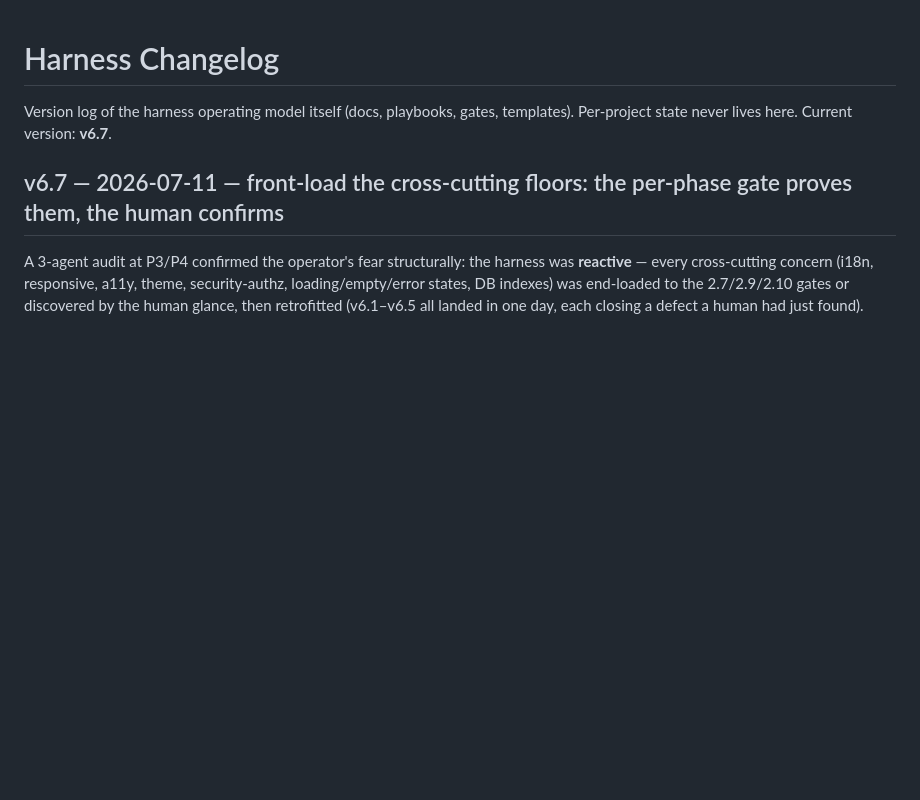
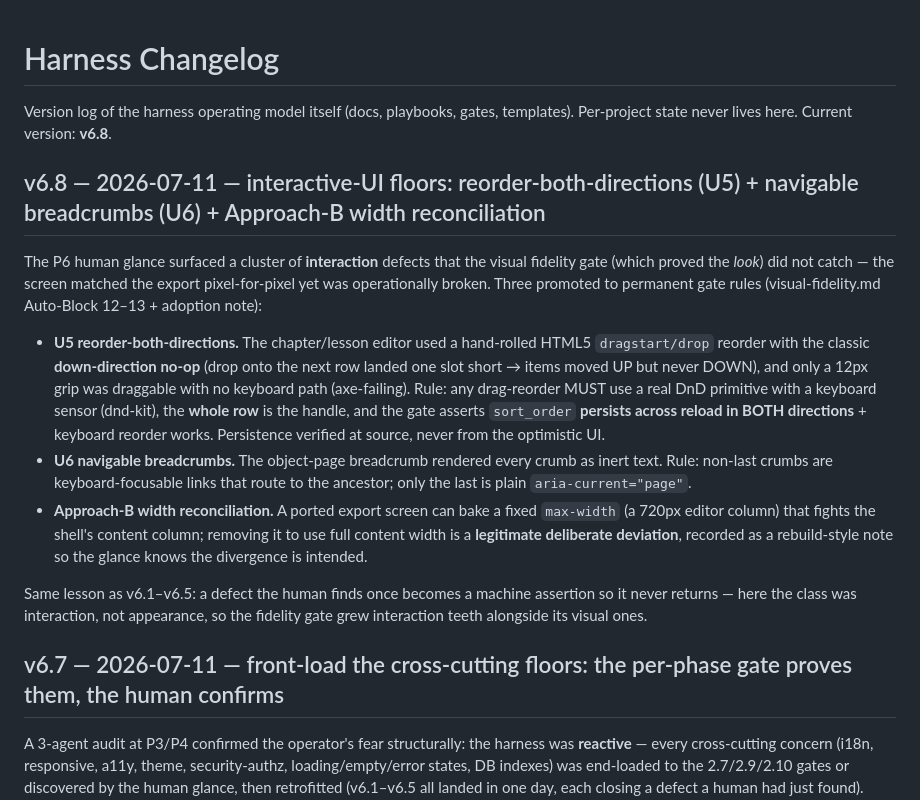
Before and after one commit to bryanphan66/loop-harness, a Markdown page: harness/docs/HARNESS_CHANGELOG.md, the part around the change. Rendered like a GitHub page; blank space fills up the shorter version.

Commit message:
harness(v6.8): interactive-UI floors — reorder-both-directions (U5) + navigable breadcrumbs (U6) + Approach-B width reconciliation

```diff
--- a/harness/docs/HARNESS_CHANGELOG.md
+++ b/harness/docs/HARNESS_CHANGELOG.md
@@ -1,7 +1,34 @@
 # Harness Changelog
 
 Version log of the harness operating model itself (docs, playbooks, gates,
-templates). Per-project state never lives here. Current version: **v6.7**.
+templates). Per-project state never lives here. Current version: **v6.8**.
+
+## v6.8 — 2026-07-11 — interactive-UI floors: reorder-both-directions (U5) + navigable breadcrumbs (U6) + Approach-B width reconciliation
+
+The P6 human glance surfaced a cluster of **interaction** defects that the visual
+fidelity gate (which proved the *look*) did not catch — the screen matched the
+export pixel-for-pixel yet was operationally broken. Three promoted to permanent
+gate rules (visual-fidelity.md Auto-Block 12–13 + adoption note):
+
+- **U5 reorder-both-directions.** The chapter/lesson editor used a hand-rolled
+  HTML5 `dragstart/drop` reorder with the classic **down-direction no-op** (drop
+  onto the next row landed one slot short → items moved UP but never DOWN), and
+  only a 12px grip was draggable with no keyboard path (axe-failing). Rule: any
+  drag-reorder MUST use a real DnD primitive with a keyboard sensor (dnd-kit), the
+  **whole row** is the handle, and the gate asserts `sort_order` **persists across
+  reload in BOTH directions** + keyboard reorder works. Persistence verified at
+  source, never from the optimistic UI.
+- **U6 navigable breadcrumbs.** The object-page breadcrumb rendered every crumb as
+  inert text. Rule: non-last crumbs are keyboard-focusable links that route to the
+  ancestor; only the last is plain `aria-current="page"`.
+- **Approach-B width reconciliation.** A ported export screen can bake a fixed
+  `max-width` (a 720px editor column) that fights the shell's content column;
+  removing it to use full content width is a **legitimate deliberate deviation**,
+  recorded as a rebuild-style note so the glance knows the divergence is intended.
+
+Same lesson as v6.1–v6.5: a defect the human finds once becomes a machine
+assertion so it never returns — here the class was interaction, not appearance, so
+the fidelity gate grew interaction teeth alongside its visual ones.
 
 ## v6.7 — 2026-07-11 — front-load the cross-cutting floors: the per-phase gate proves them, the human confirms
 
```
Also changed, not shown: harness/docs/HARNESS.md (+1 -1 lines), 1 other file.
